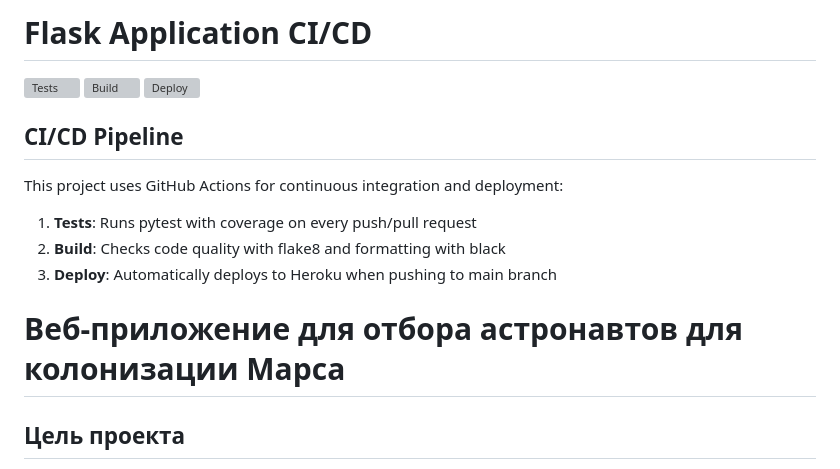
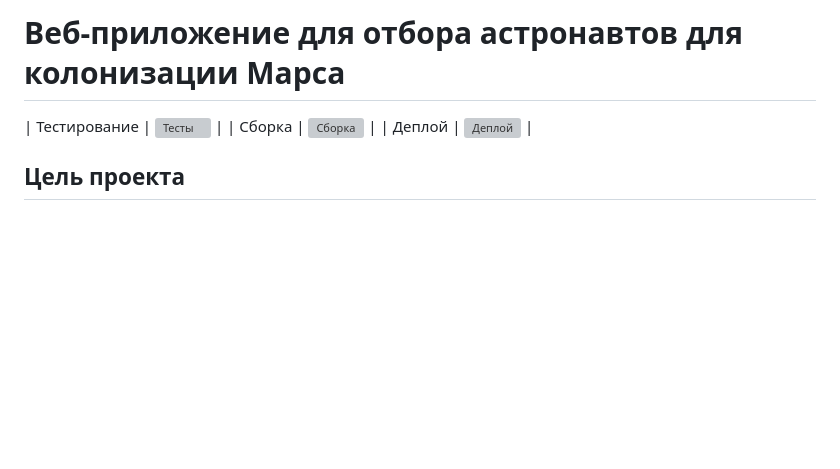
Before and after one commit to dazzlaxx/mars, a Markdown page: README.md, the part around the change. Drawn GitHub-style; blank space fills up the shorter version; grey boxes are pictures that could not be loaded.

Commit message:
Добавлены бейджи статусов CI/CD

```diff
--- a/README.md
+++ b/README.md
@@ -1,18 +1,8 @@
-# Flask Application CI/CD
+# Веб-приложение для отбора астронавтов для колонизации Марса
 
-![Tests](https://github.com/yourusername/mars/actions/workflows/test.yml/badge.svg)
-![Build](https://github.com/yourusername/mars/actions/workflows/build.yml/badge.svg)
-![Deploy](https://github.com/yourusername/mars/actions/workflows/deploy.yml/badge.svg)
-
-## CI/CD Pipeline
-
-This project uses GitHub Actions for continuous integration and deployment:
-
-1. **Tests**: Runs pytest with coverage on every push/pull request
-2. **Build**: Checks code quality with flake8 and formatting with black
-3. **Deploy**: Automatically deploys to Heroku when pushing to main branch
-
-# Веб-приложение для отбора астронавтов для колонизации Марса
+| Тестирование | ![Тесты](https://github.com/<dazzlaxx>/<mars>/actions/workflows/test.yml/badge.svg) |
+| Сборка     | ![Сборка](https://github.com/<dazzlaxx>/<mars>/actions/workflows/build.yml/badge.svg) |
+| Деплой     | ![Деплой](https://github.com/<dazzlaxx>/<mars>/actions/workflows/deploy.yml/badge.svg) |
 
 ## Цель проекта
 Разработка веб-приложения для отбора астронавтов для колонизации Марса, включающего анкету для соискателей, страницу определения людей на тренировочные симуляторы и страницу распределения астронавтов по каютам корабля. Приложение должно автоматизировать процесс подачи заявок, отбора и подготовки астронавтов к миссии.
```
